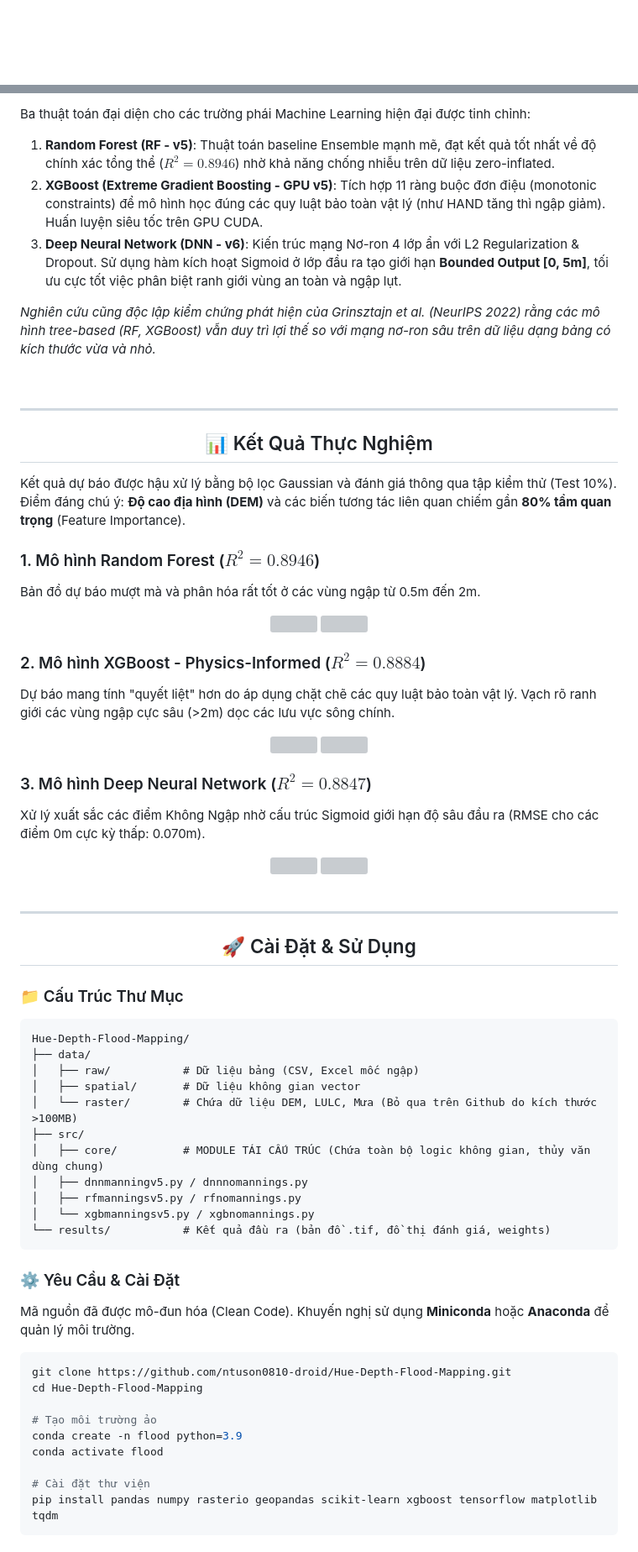
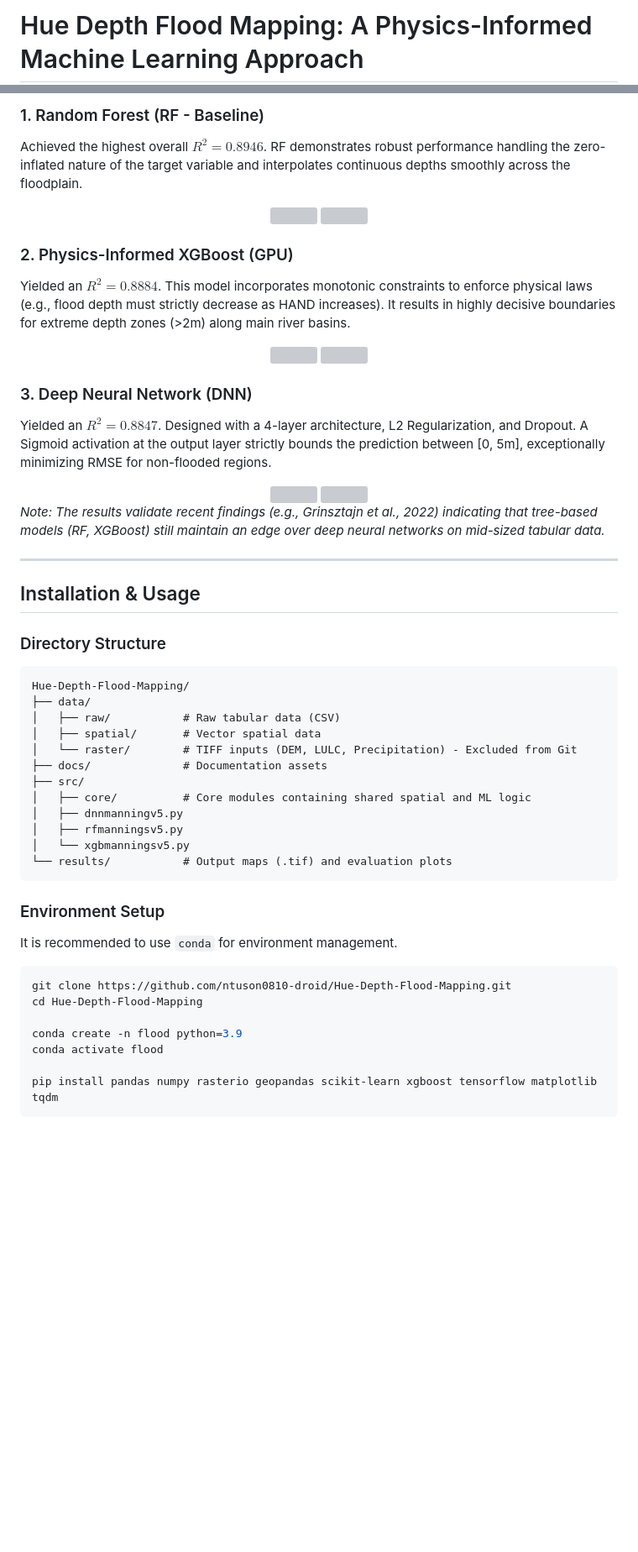
Before and after one commit to ntuson0810-droid/Hue-Depth-Flood-Mapping, a Markdown page: README.md, 2 parts joined by grey strips. Shown at 84% size. Drawn GitHub-style; blank space fills up the shorter version; grey boxes are pictures that could not be loaded.

Commit message:
Thiết kế lại README chuyên nghiệp chuẩn IT/GIS

````diff
--- a/README.md
+++ b/README.md
@@ -1,2 +1,2 @@
-<div align="center">
+# Hue Depth Flood Mapping: A Physics-Informed Machine Learning Approach
 
@@ -130,89 +64,59 @@ Dự án sử dụng 31 đặc trưng đầu vào, được khai thác và xử
 
-</div>
-
-Ba thuật toán đại diện cho các trường phái Machine Learning hiện đại được tinh chỉnh:
-
-1. **Random Forest (RF - v5)**: Thuật toán baseline Ensemble mạnh mẽ, đạt kết quả tốt nhất về độ chính xác tổng thể ($R^2 = 0.8946$) nhờ khả năng chống nhiễu trên dữ liệu zero-inflated.
-2. **XGBoost (Extreme Gradient Boosting - GPU v5)**: Tích hợp 11 ràng buộc đơn điệu (monotonic constraints) để mô hình học đúng các quy luật bảo toàn vật lý (như HAND tăng thì ngập giảm). Huấn luyện siêu tốc trên GPU CUDA.
-3. **Deep Neural Network (DNN - v6)**: Kiến trúc mạng Nơ-ron 4 lớp ẩn với L2 Regularization & Dropout. Sử dụng hàm kích hoạt Sigmoid ở lớp đầu ra tạo giới hạn **Bounded Output [0, 5m]**, tối ưu cực tốt việc phân biệt ranh giới vùng an toàn và ngập lụt.
-
-*Nghiên cứu cũng độc lập kiểm chứng phát hiện của Grinsztajn et al. (NeurIPS 2022) rằng các mô hình tree-based (RF, XGBoost) vẫn duy trì lợi thế so với mạng nơ-ron sâu trên dữ liệu dạng bảng có kích thước vừa và nhỏ.*
-
-<br>
-
----
-
-<div align="center">
-
-## 📊 Kết Quả Thực Nghiệm
-
-</div>
-
-Kết quả dự báo được hậu xử lý bằng bộ lọc Gaussian và đánh giá thông qua tập kiểm thử (Test 10%). Điểm đáng chú ý: **Độ cao địa hình (DEM)** và các biến tương tác liên quan chiếm gần **80% tầm quan trọng** (Feature Importance).
-
-### 1. Mô hình Random Forest ($R^2 = 0.8946$)
-Bản đồ dự báo mượt mà và phân hóa rất tốt ở các vùng ngập từ 0.5m đến 2m.
+### 1. Random Forest (RF - Baseline)
+Achieved the highest overall $R^2 = 0.8946$. RF demonstrates robust performance handling the zero-inflated nature of the target variable and interpolates continuous depths smoothly across the floodplain.
 
 <div align="center">
   <img src="results/KQ%20RF/RFv5_Predicted_vs_Actual.png" width="48%" />
   <img src="results/KQ%20RF/RF_PHAN_LOAI.png" width="48%" />
 </div>
 
-### 2. Mô hình XGBoost - Physics-Informed ($R^2 = 0.8884$)
-Dự báo mang tính "quyết liệt" hơn do áp dụng chặt chẽ các quy luật bảo toàn vật lý. Vạch rõ ranh giới các vùng ngập cực sâu (>2m) dọc các lưu vực sông chính.
+### 2. Physics-Informed XGBoost (GPU)
+Yielded an $R^2 = 0.8884$. This model incorporates monotonic constraints to enforce physical laws (e.g., flood depth must strictly decrease as HAND increases). It results in highly decisive boundaries for extreme depth zones (>2m) along main river basins.
 
 <div align="center">
   <img src="results/KQ%20XGB/XGBv51_Predicted_vs_Actual.png" width="48%" />
   <img src="results/KQ%20XGB/XGB_PHAN_LOAI.png" width="48%" />
 </div>
 
-### 3. Mô hình Deep Neural Network ($R^2 = 0.8847$)
-Xử lý xuất sắc các điểm Không Ngập nhờ cấu trúc Sigmoid giới hạn độ sâu đầu ra (RMSE cho các điểm 0m cực kỳ thấp: 0.070m).
+### 3. Deep Neural Network (DNN)
+Yielded an $R^2 = 0.8847$. Designed with a 4-layer architecture, L2 Regularization, and Dropout. A Sigmoid activation at the output layer strictly bounds the prediction between [0, 5m], exceptionally minimizing RMSE for non-flooded regions.
 
 <div align="center">
   <img src="results/KQ%20DNN/DNNv6_Predicted_vs_Actual.png" width="48%" />
   <img src="results/KQ%20DNN/DNN_PHAN_LOAI.png" width="48%" />
 </div>
 
-<br>
+*Note: The results validate recent findings (e.g., Grinsztajn et al., 2022) indicating that tree-based models (RF, XGBoost) still maintain an edge over deep neural networks on mid-sized tabular data.*
 
 ---
 
-<div align="center">
+## Installation & Usage
 
-## 🚀 Cài Đặt & Sử Dụng
-
-</div>
-
-### 📁 Cấu Trúc Thư Mục
-
+### Directory Structure
 ```text
 Hue-Depth-Flood-Mapping/
 ├── data/
-│   ├── raw/           # Dữ liệu bảng (CSV, Excel mốc ngập)
-│   ├── spatial/       # Dữ liệu không gian vector
-│   └── raster/        # Chứa dữ liệu DEM, LULC, Mưa (Bỏ qua trên Github do kích thước >100MB)
+│   ├── raw/           # Raw tabular data (CSV)
+│   ├── spatial/       # Vector spatial data
+│   └── raster/        # TIFF inputs (DEM, LULC, Precipitation) - Excluded from Git
+├── docs/              # Documentation assets
 ├── src/
-│   ├── core/          # MODULE TÁI CẤU TRÚC (Chứa toàn bộ logic không gian, thủy văn dùng chung)
-│   ├── dnnmanningv5.py / dnnnomannings.py
-│   ├── rfmanningsv5.py / rfnomannings.py
-│   └── xgbmanningsv5.py / xgbnomannings.py
-└── results/           # Kết quả đầu ra (bản đồ .tif, đồ thị đánh giá, weights)
+│   ├── core/          # Core modules containing shared spatial and ML logic
+│   ├── dnnmanningv5.py
+│   ├── rfmanningsv5.py
+│   └── xgbmanningsv5.py
+└── results/           # Output maps (.tif) and evaluation plots
 ```
 
-### ⚙️ Yêu Cầu & Cài Đặt
-
-Mã nguồn đã được mô-đun hóa (Clean Code). Khuyến nghị sử dụng **Miniconda** hoặc **Anaconda** để quản lý môi trường.
-
+### Environment Setup
+It is recommended to use `conda` for environment management.
 ```bash
 git clone https://github.com/ntuson0810-droid/Hue-Depth-Flood-Mapping.git
 cd Hue-Depth-Flood-Mapping
 
-# Tạo môi trường ảo
 conda create -n flood python=3.9
 conda activate flood
 
-# Cài đặt thư viện
 pip install pandas numpy rasterio geopandas scikit-learn xgboost tensorflow matplotlib tqdm
 ```
 
````
Also changed, not shown: other parts of README.md (+51 -164 lines).
